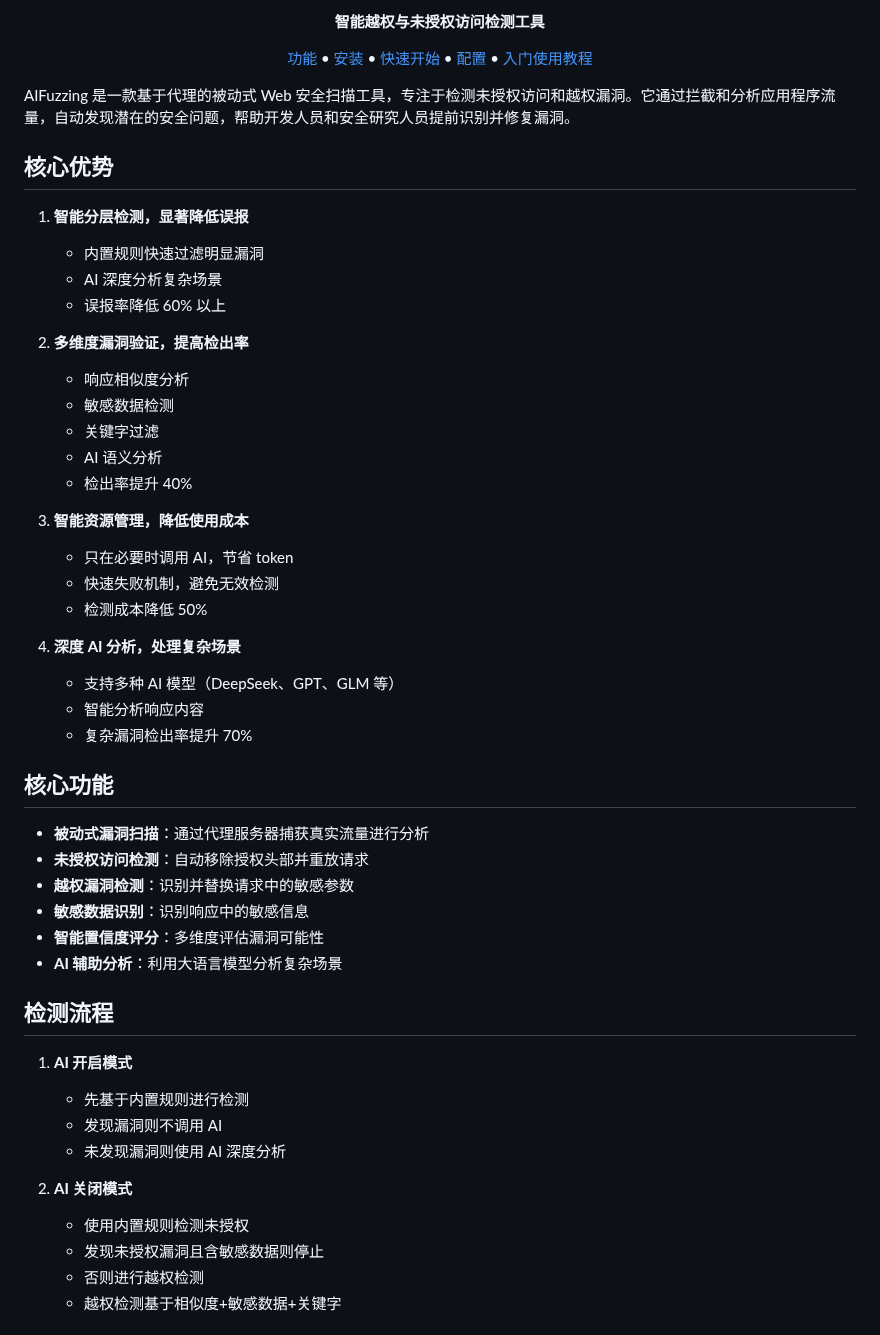
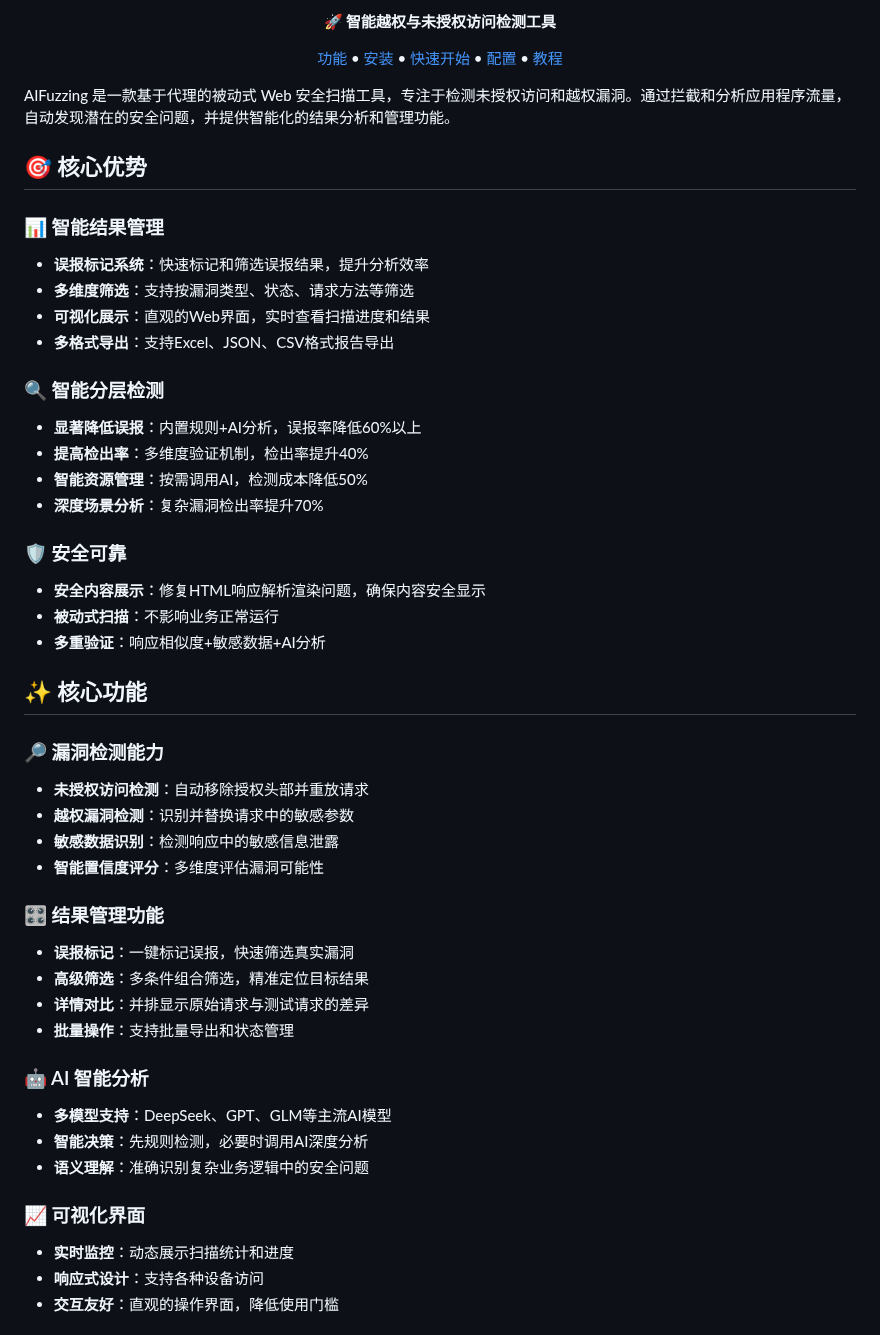
Before and after one commit to darkfiv/AIFuzzing, a Markdown page: README.md, the part around one of its changes. Drawn GitHub-style.

```diff
--- a/README.md
+++ b/README.md
@@ -6,59 +7,56 @@
   </p>
-  <p><strong>智能越权与未授权访问检测工具</strong></p>
+  <p><strong>🚀 智能越权与未授权访问检测工具</strong></p>
   <p>
-    <a href="#核心功能">功能</a> •
-    <a href="#安装指南">安装</a> •
-    <a href="#快速开始">快速开始</a> •
-    <a href="#配置说明">配置</a> •
-    <a href="#入门使用教程">入门使用教程</a>
+    <a href="#✨-核心功能">功能</a> •
+    <a href="#📦-安装指南">安装</a> •
+    <a href="#🚀-快速开始">快速开始</a> •
+    <a href="#⚙️-配置说明">配置</a> •
+    <a href="#📚-使用教程">教程</a>
   </p>
 </div>
 
-AIFuzzing 是一款基于代理的被动式 Web 安全扫描工具，专注于检测未授权访问和越权漏洞。它通过拦截和分析应用程序流量，自动发现潜在的安全问题，帮助开发人员和安全研究人员提前识别并修复漏洞。
+AIFuzzing 是一款基于代理的被动式 Web 安全扫描工具，专注于检测未授权访问和越权漏洞。通过拦截和分析应用程序流量，自动发现潜在的安全问题，并提供智能化的结果分析和管理功能。
 
-## 核心优势
+## 🎯 核心优势
 
-1. **智能分层检测，显著降低误报**
-   - 内置规则快速过滤明显漏洞
-   - AI 深度分析复杂场景
-   - 误报率降低 60% 以上
+### 📊 智能结果管理
+- **误报标记系统**：快速标记和筛选误报结果，提升分析效率
+- **多维度筛选**：支持按漏洞类型、状态、请求方法等筛选
+- **可视化展示**：直观的Web界面，实时查看扫描进度和结果
+- **多格式导出**：支持Excel、JSON、CSV格式报告导出
 
-2. **多维度漏洞验证，提高检出率**
-   - 响应相似度分析
-   - 敏感数据检测
-   - 关键字过滤
-   - AI 语义分析
-   - 检出率提升 40%
+### 🔍 智能分层检测
+- **显著降低误报**：内置规则+AI分析，误报率降低60%以上
+- **提高检出率**：多维度验证机制，检出率提升40%
+- **智能资源管理**：按需调用AI，检测成本降低50%
+- **深度场景分析**：复杂漏洞检出率提升70%
 
-3. **智能资源管理，降低使用成本**
-   - 只在必要时调用 AI，节省 token
-   - 快速失败机制，避免无效检测
-   - 检测成本降低 50%
+### 🛡️ 安全可靠
+- **安全内容展示**：修复HTML响应解析渲染问题，确保内容安全显示
+- **被动式扫描**：不影响业务正常运行
+- **多重验证**：响应相似度+敏感数据+AI分析
 
-4. **深度 AI 分析，处理复杂场景**
-   - 支持多种 AI 模型（DeepSeek、GPT、GLM 等）
-   - 智能分析响应内容
-   - 复杂漏洞检出率提升 70%
+## ✨ 核心功能
 
-## 核心功能
-
-- **被动式漏洞扫描**：通过代理服务器捕获真实流量进行分析
+### 🔎 漏洞检测能力
 - **未授权访问检测**：自动移除授权头部并重放请求
 - **越权漏洞检测**：识别并替换请求中的敏感参数
-- **敏感数据识别**：识别响应中的敏感信息
+- **敏感数据识别**：检测响应中的敏感信息泄露
 - **智能置信度评分**：多维度评估漏洞可能性
-- **AI 辅助分析**：利用大语言模型分析复杂场景
 
-## 检测流程
+### 🎛️ 结果管理功能
+- **误报标记**：一键标记误报，快速筛选真实漏洞
+- **高级筛选**：多条件组合筛选，精准定位目标结果
+- **详情对比**：并排显示原始请求与测试请求的差异
+- **批量操作**：支持批量导出和状态管理
 
-1. **AI 开启模式**
-   - 先基于内置规则进行检测
-   - 发现漏洞则不调用 AI
-   - 未发现漏洞则使用 AI 深度分析
+### 🤖 AI 智能分析
+- **多模型支持**：DeepSeek、GPT、GLM等主流AI模型
+- **智能决策**：先规则检测，必要时调用AI深度分析
+- **语义理解**：准确识别复杂业务逻辑中的安全问题
 
-2. **AI 关闭模式**
-   - 使用内置规则检测未授权
-   - 发现未授权漏洞且含敏感数据则停止
-   - 否则进行越权检测
-   - 越权检测基于相似度+敏感数据+关键字
+### 📈 可视化界面
+- **实时监控**：动态展示扫描统计和进度
+- **响应式设计**：支持各种设备访问
+- **交互友好**：直观的操作界面，降低使用门槛
 
```
Also changed, not shown: other parts of README.md (+117 -81 lines).
